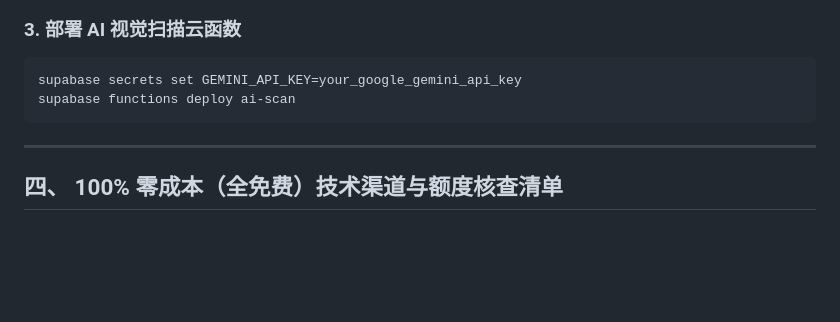
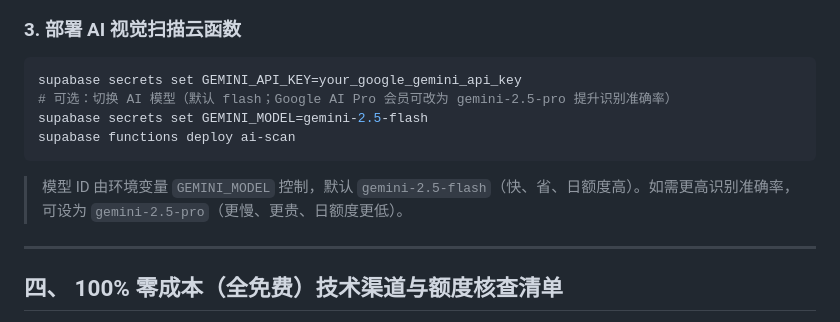
Before and after one commit to PromizedFlower/freshtrack-hk, a Markdown page: README.md, the part around the change. Rendered like a GitHub page; blank space fills up the shorter version.

Commit message:
feat: configurable Gemini model via GEMINI_MODEL env

````diff
--- a/README.md
+++ b/README.md
@@ -59,8 +59,11 @@ freshtrack-hk/
 ### 3. 部署 AI 视觉扫描云函数
 ```bash
 supabase secrets set GEMINI_API_KEY=your_google_gemini_api_key
+# 可选：切换 AI 模型（默认 flash；Google AI Pro 会员可改为 gemini-2.5-pro 提升识别准确率）
+supabase secrets set GEMINI_MODEL=gemini-2.5-flash
 supabase functions deploy ai-scan
 ```
+> 模型 ID 由环境变量 `GEMINI_MODEL` 控制，默认 `gemini-2.5-flash`（快、省、日额度高）。如需更高识别准确率，可设为 `gemini-2.5-pro`（更慢、更贵、日额度更低）。
 
 ---
 
````
